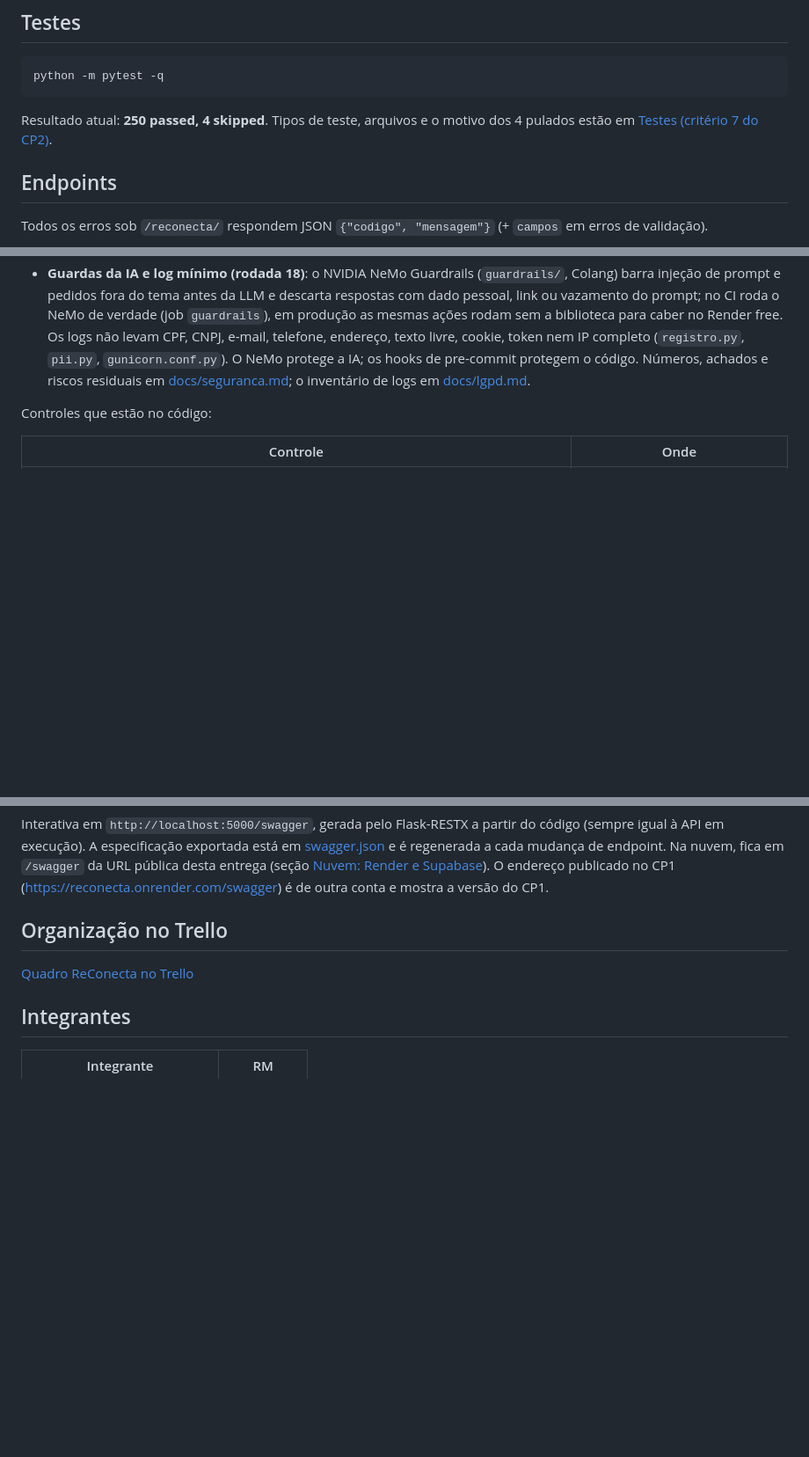
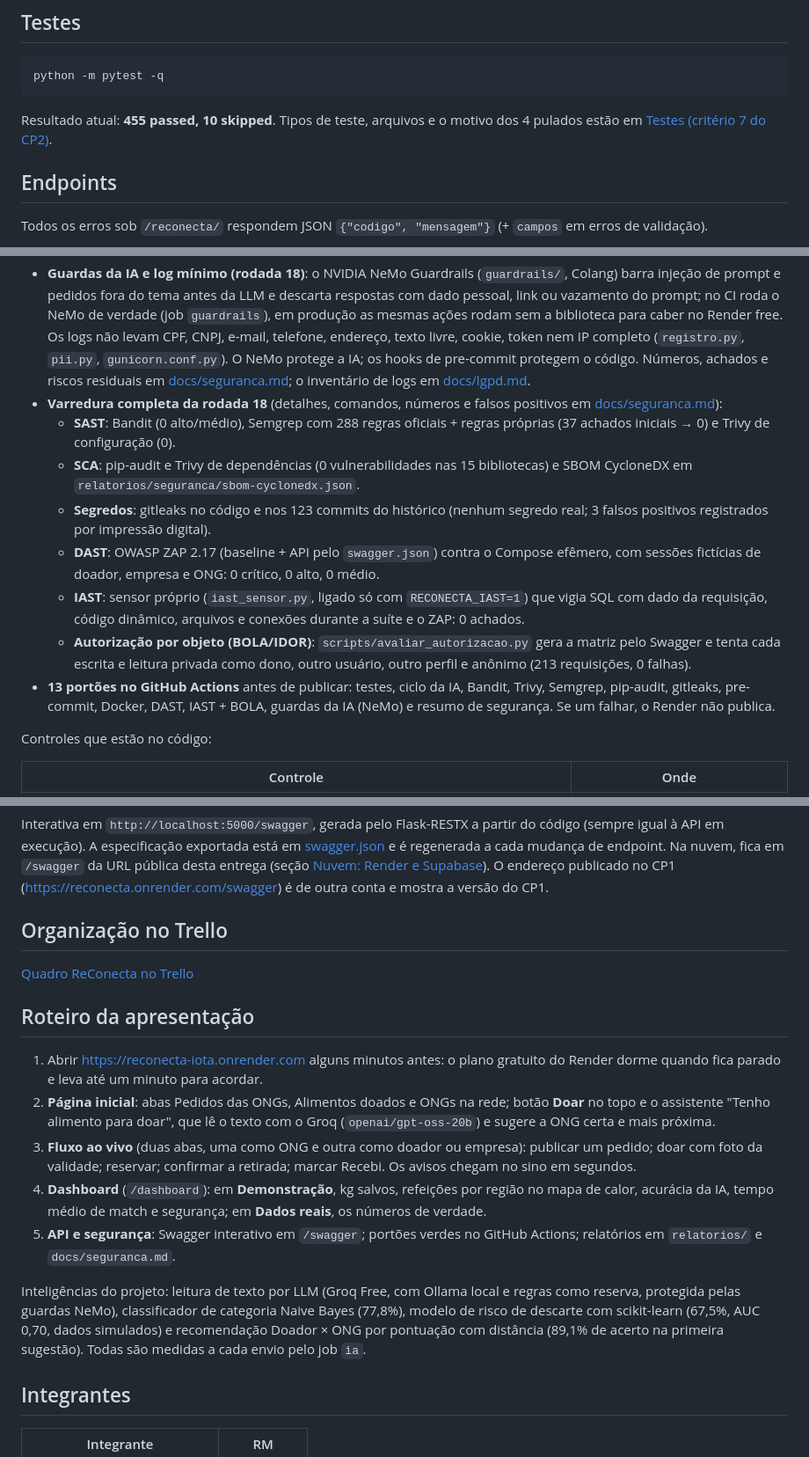
Before and after one commit to lucassilb/reconecta-doacoes, a Markdown page: README.md, 3 parts joined by grey strips. Shown at 88% size. Rendered like a GitHub page; blank space fills up the shorter version.

Commit message:
README: página inicial, alimentos doados com foto, mapa de calor, segurança da rodada 18 e roteiro da apresentação

````diff
--- a/README.md
+++ b/README.md
@@ -278,7 +281,7 @@ Nos dois casos a aplicação sobe em `http://localhost:5000`, com o Swagger em `
 python -m pytest -q
 ```
 
-Resultado atual: **250 passed, 4 skipped**. Tipos de teste, arquivos e o motivo dos 4 pulados estão em [Testes (critério 7 do CP2)](#testes-critério-7-do-cp2).
+Resultado atual: **455 passed, 10 skipped**. Tipos de teste, arquivos e o motivo dos 4 pulados estão em [Testes (critério 7 do CP2)](#testes-critério-7-do-cp2).
 
 ## Endpoints
 
@@ -472,6 +475,14 @@ simulação, matriz de confusão, teste e limitações estão em
 - **Segurança "enquanto coda" (pre-commit)**: `.pre-commit-config.yaml` roda checks básicos, Bandit, Semgrep (ruleset local, offline), pip-audit e gitleaks **antes de cada commit**. Instalar com `pip install pre-commit semgrep pip-audit`, o binário do gitleaks no PATH e `pre-commit install` uma vez por clone. Varreduras completas e triagem da rodada 18: [docs/seguranca.md](docs/seguranca.md), relatórios em [`relatorios/seguranca/`](relatorios/seguranca/).
 - **LGPD**: a política de privacidade fica em `/privacidade` (mapa de dados em [`docs/lgpd.md`](docs/lgpd.md)); o cadastro exige aceite, gravado com versão e data (`consentimento_versao`, `consentimento_em`); o titular exporta tudo em `GET /reconecta/auth/me/dados` e exclui a conta por anonimização em `DELETE /reconecta/auth/me` — pedidos e doações ficam só como estatística.
 - **Guardas da IA e log mínimo (rodada 18)**: o NVIDIA NeMo Guardrails (`guardrails/`, Colang) barra injeção de prompt e pedidos fora do tema antes da LLM e descarta respostas com dado pessoal, link ou vazamento do prompt; no CI roda o NeMo de verdade (job `guardrails`), em produção as mesmas ações rodam sem a biblioteca para caber no Render free. Os logs não levam CPF, CNPJ, e-mail, telefone, endereço, texto livre, cookie, token nem IP completo (`registro.py`, `pii.py`, `gunicorn.conf.py`). O NeMo protege a IA; os hooks de pre-commit protegem o código. Números, achados e riscos residuais em [docs/seguranca.md](docs/seguranca.md); o inventário de logs em [docs/lgpd.md](docs/lgpd.md#logs-log-mínimo).
+- **Varredura completa da rodada 18** (detalhes, comandos, números e falsos positivos em [docs/seguranca.md](docs/seguranca.md)):
+  - **SAST**: Bandit (0 alto/médio), Semgrep com 288 regras oficiais + regras próprias (37 achados iniciais → 0) e Trivy de configuração (0).
+  - **SCA**: pip-audit e Trivy de dependências (0 vulnerabilidades nas 15 bibliotecas) e SBOM CycloneDX em `relatorios/seguranca/sbom-cyclonedx.json`.
+  - **Segredos**: gitleaks no código e nos 123 commits do histórico (nenhum segredo real; 3 falsos positivos registrados por impressão digital).
+  - **DAST**: OWASP ZAP 2.17 (baseline + API pelo `swagger.json`) contra o Compose efêmero, com sessões fictícias de doador, empresa e ONG: 0 crítico, 0 alto, 0 médio.
+  - **IAST**: sensor próprio (`iast_sensor.py`, ligado só com `RECONECTA_IAST=1`) que vigia SQL com dado da requisição, código dinâmico, arquivos e conexões durante a suíte e o ZAP: 0 achados.
+  - **Autorização por objeto (BOLA/IDOR)**: `scripts/avaliar_autorizacao.py` gera a matriz pelo Swagger e tenta cada escrita e leitura privada como dono, outro usuário, outro perfil e anônimo (213 requisições, 0 falhas).
+- **13 portões no GitHub Actions** antes de publicar: testes, ciclo da IA, Bandit, Trivy, Semgrep, pip-audit, gitleaks, pre-commit, Docker, DAST, IAST + BOLA, guardas da IA (NeMo) e resumo de segurança. Se um falhar, o Render não publica.
 
 Controles que estão no código:
 
@@ -572,6 +583,16 @@ Interativa em `http://localhost:5000/swagger`, gerada pelo Flask-RESTX a partir
 
 [Quadro ReConecta no Trello](https://trello.com/invite/b/6a96cdf34f25b339652662c3/ATTI4b7785042036ae55024963ac1546279b355F294D/reconecta)
 
+## Roteiro da apresentação
+
+1. Abrir https://reconecta-iota.onrender.com alguns minutos antes: o plano gratuito do Render dorme quando fica parado e leva até um minuto para acordar.
+2. **Página inicial**: abas Pedidos das ONGs, Alimentos doados e ONGs na rede; botão **Doar** no topo e o assistente "Tenho alimento para doar", que lê o texto com o Groq (`openai/gpt-oss-20b`) e sugere a ONG certa e mais próxima.
+3. **Fluxo ao vivo** (duas abas, uma como ONG e outra como doador ou empresa): publicar um pedido; doar com foto da validade; reservar; confirmar a retirada; marcar Recebi. Os avisos chegam no sino em segundos.
+4. **Dashboard** (`/dashboard`): em **Demonstração**, kg salvos, refeições por região no mapa de calor, acurácia da IA, tempo médio de match e segurança; em **Dados reais**, os números de verdade.
+5. **API e segurança**: Swagger interativo em `/swagger`; portões verdes no GitHub Actions; relatórios em `relatorios/` e `docs/seguranca.md`.
+
+Inteligências do projeto: leitura de texto por LLM (Groq Free, com Ollama local e regras como reserva, protegida pelas guardas NeMo), classificador de categoria Naive Bayes (77,8%), modelo de risco de descarte com scikit-learn (67,5%, AUC 0,70, dados simulados) e recomendação Doador × ONG por pontuação com distância (89,1% de acerto na primeira sugestão). Todas são medidas a cada envio pelo job `ia`.
+
 ## Integrantes
 
 | Integrante | RM |
````
Also changed, not shown: other parts of README.md (+6 -3 lines).
